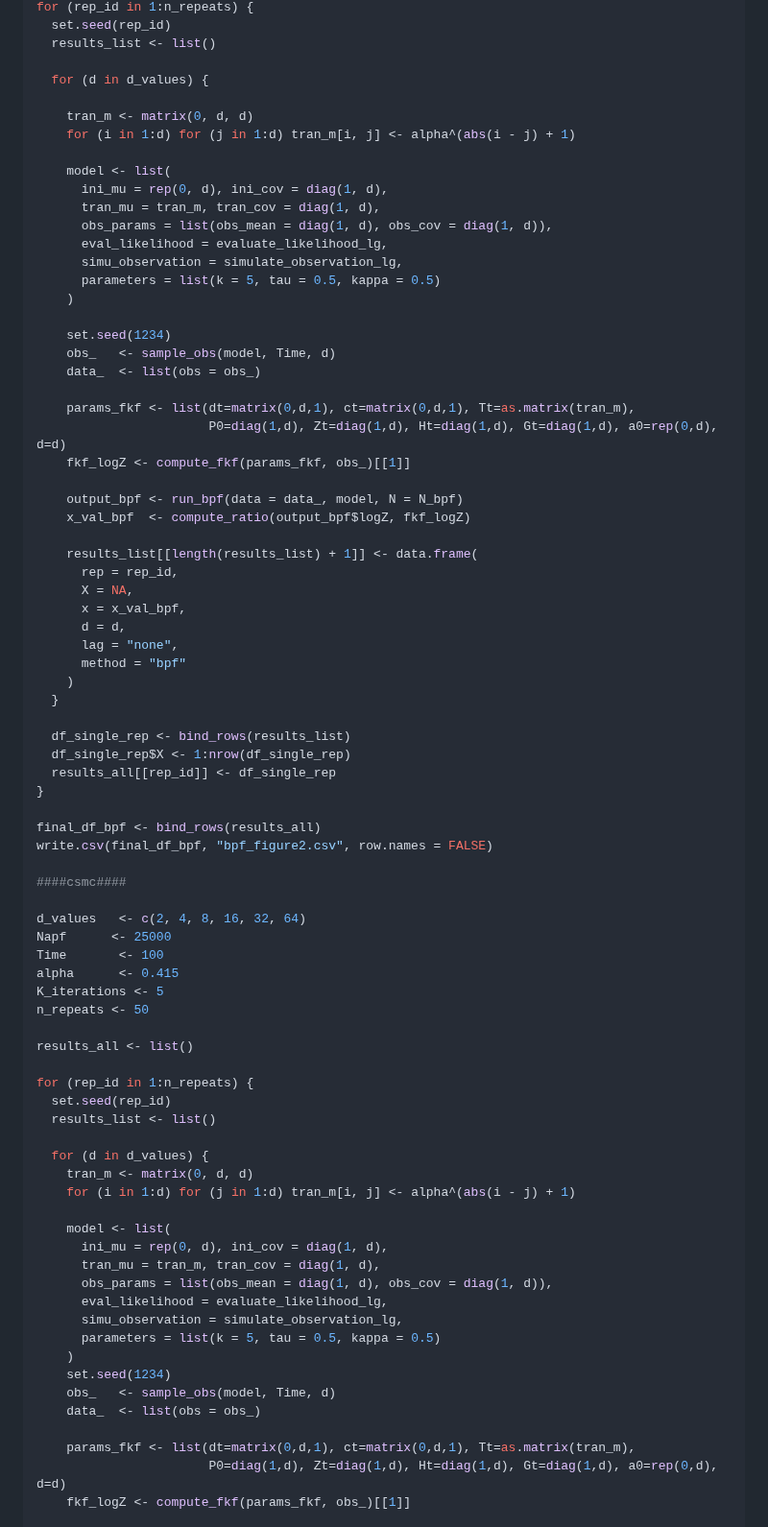
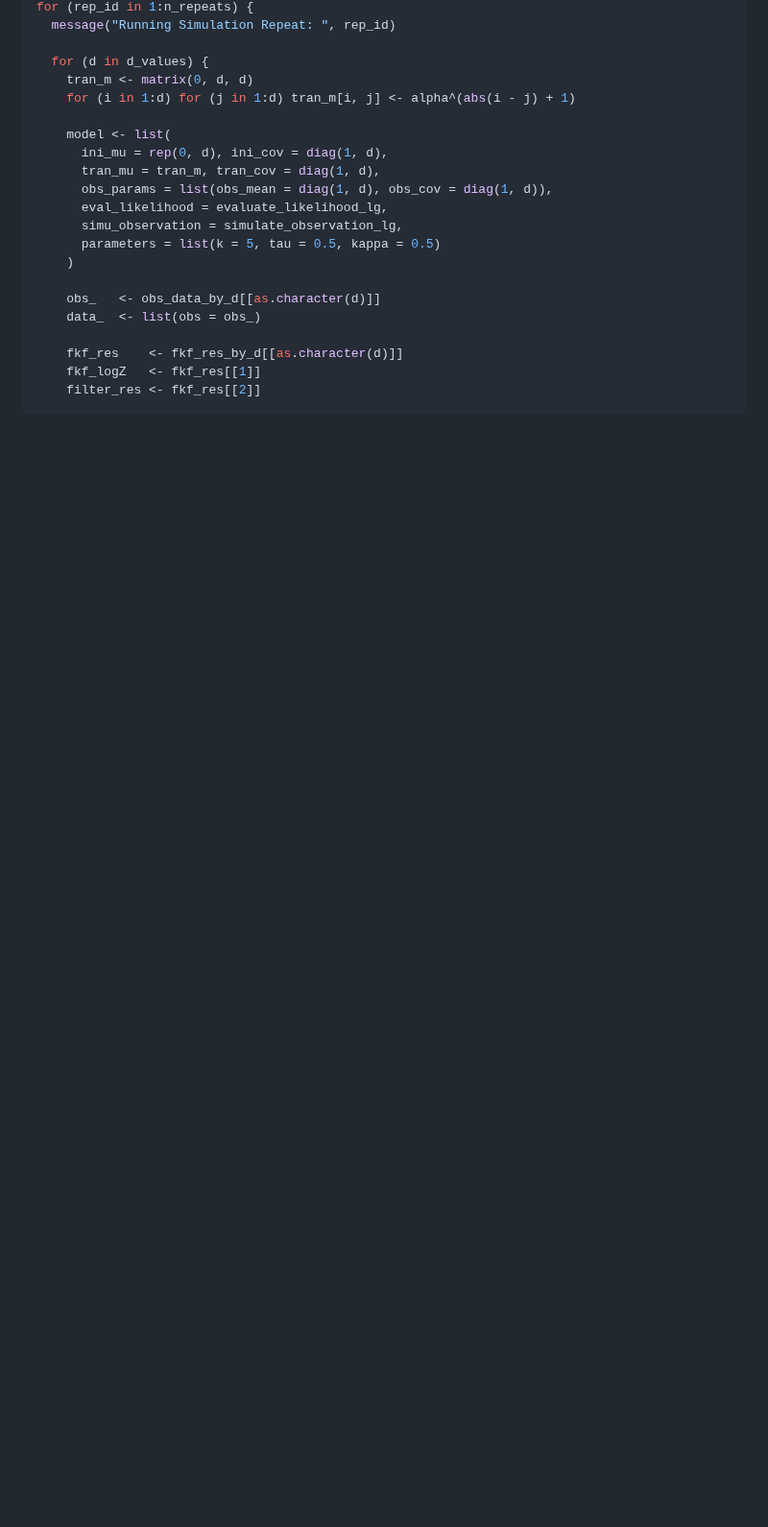
Before and after one commit to Sempreteamo/orc.smc, a Markdown page: README.md, the part around one of its changes. Shown at 96% size. Drawn GitHub-style; blank space fills up the shorter version.

```diff
--- a/README.md
+++ b/README.md
@@ -441,64 +360,5 @@ results_all <- list()
 for (rep_id in 1:n_repeats) {
-  set.seed(rep_id)
-  results_list <- list()
-
-  for (d in d_values) {
-
-    tran_m <- matrix(0, d, d)
-    for (i in 1:d) for (j in 1:d) tran_m[i, j] <- alpha^(abs(i - j) + 1)
-
-    model <- list(
-      ini_mu = rep(0, d), ini_cov = diag(1, d),
-      tran_mu = tran_m, tran_cov = diag(1, d),
-      obs_params = list(obs_mean = diag(1, d), obs_cov = diag(1, d)),
-      eval_likelihood = evaluate_likelihood_lg,
-      simu_observation = simulate_observation_lg,
-      parameters = list(k = 5, tau = 0.5, kappa = 0.5)
-    )
-
-    set.seed(1234)
-    obs_   <- sample_obs(model, Time, d)
-    data_  <- list(obs = obs_)
-
-    params_fkf <- list(dt=matrix(0,d,1), ct=matrix(0,d,1), Tt=as.matrix(tran_m),
-                       P0=diag(1,d), Zt=diag(1,d), Ht=diag(1,d), Gt=diag(1,d), a0=rep(0,d), d=d)
-    fkf_logZ <- compute_fkf(params_fkf, obs_)[[1]]
-
-    output_bpf <- run_bpf(data = data_, model, N = N_bpf)
-    x_val_bpf  <- compute_ratio(output_bpf$logZ, fkf_logZ)
-
-    results_list[[length(results_list) + 1]] <- data.frame(
-      rep = rep_id,
-      X = NA,
-      x = x_val_bpf,
-      d = d,
-      lag = "none",
-      method = "bpf"
-    )
-  }
-
-  df_single_rep <- bind_rows(results_list)
-  df_single_rep$X <- 1:nrow(df_single_rep)
-  results_all[[rep_id]] <- df_single_rep
-}
-
-final_df_bpf <- bind_rows(results_all)
-write.csv(final_df_bpf, "bpf_figure2.csv", row.names = FALSE)
-
-####csmc####
-
-d_values   <- c(2, 4, 8, 16, 32, 64)
-Napf      <- 25000
-Time       <- 100
-alpha      <- 0.415
-K_iterations <- 5
-n_repeats <- 50
-
-results_all <- list()
-
-for (rep_id in 1:n_repeats) {
-  set.seed(rep_id)
-  results_list <- list()
+  message("Running Simulation Repeat: ", rep_id)
 
   for (d in d_values) {
     tran_m <- matrix(0, d, d)
@@ -512,11 +372,11 @@ for (rep_id in 1:n_repeats) {
       simu_observation = simulate_observation_lg,
       parameters = list(k = 5, tau = 0.5, kappa = 0.5)
     )
-    set.seed(1234)
-    obs_   <- sample_obs(model, Time, d)
+
+    obs_   <- obs_data_by_d[[as.character(d)]]
     data_  <- list(obs = obs_)
 
-    params_fkf <- list(dt=matrix(0,d,1), ct=matrix(0,d,1), Tt=as.matrix(tran_m),
-                       P0=diag(1,d), Zt=diag(1,d), Ht=diag(1,d), Gt=diag(1,d), a0=rep(0,d), d=d)
-    fkf_logZ <- compute_fkf(params_fkf, obs_)[[1]]
+    fkf_res    <- fkf_res_by_d[[as.character(d)]]
+    fkf_logZ   <- fkf_res[[1]]
+    filter_res <- fkf_res[[2]]
 
```
Also changed, not shown: other parts of README.md (+161 -129 lines).
